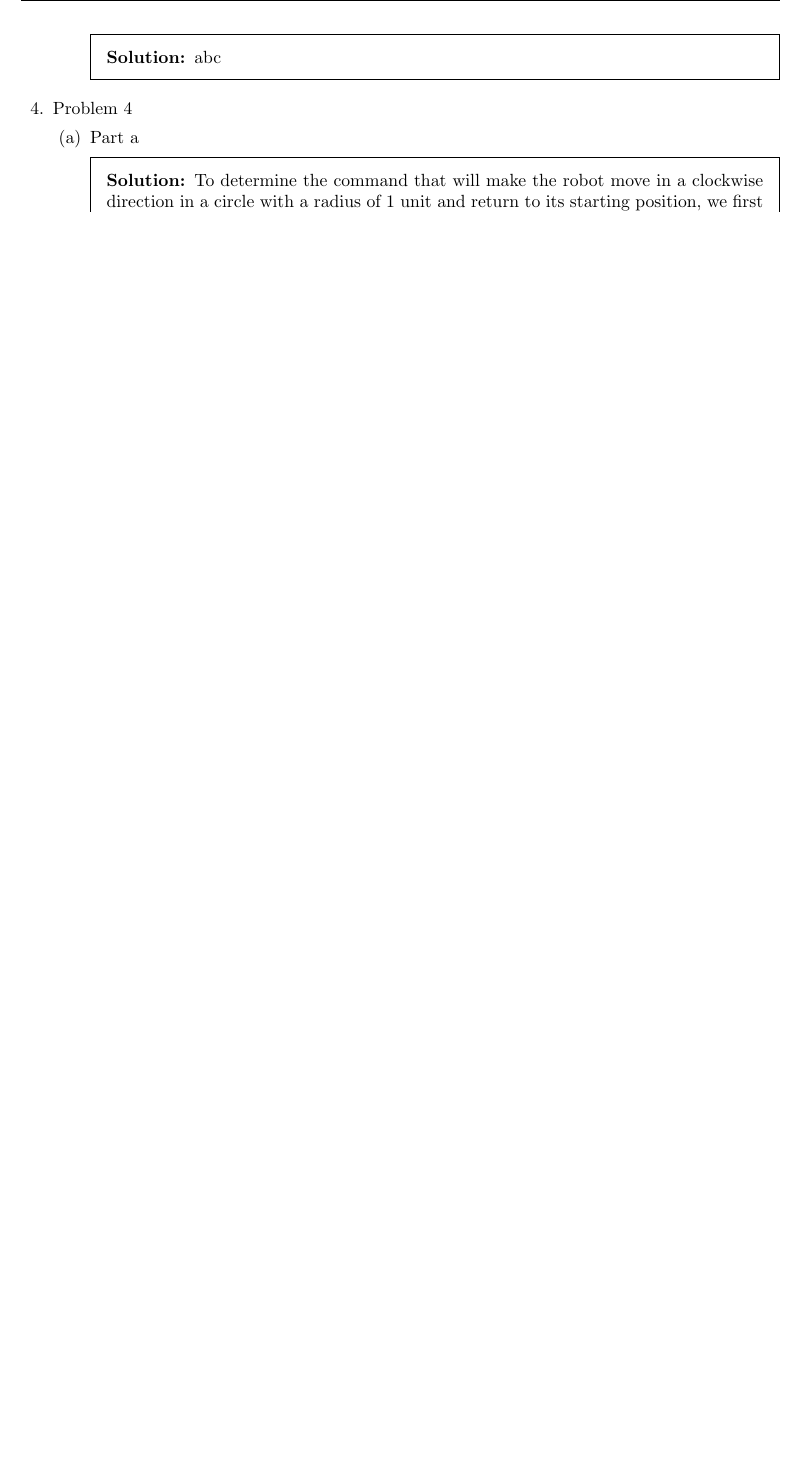
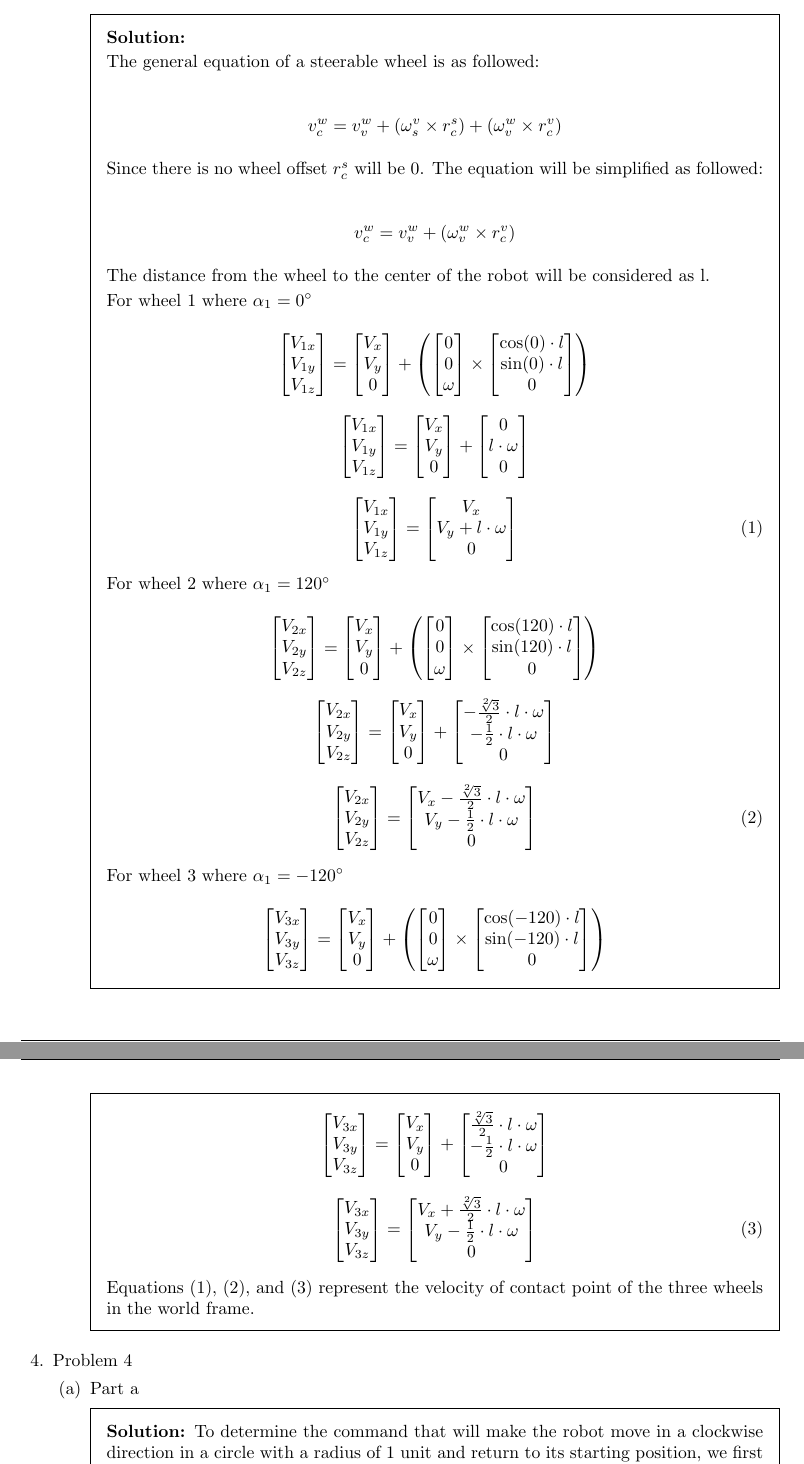
Before and after one commit to aliasgharchakera/MR-Fall23-Assignment01, a LaTeX problem sheet (main.tex): part of page 3 of 4 before the commit and two parts of pages 3 and 4 of 6 after it, the two joined at a grey line, cut so that both start at the same text, the shorter picture padded with empty space. Compiled offline with pdfLaTeX.

Commit message:
question3 completed

```diff
--- a/main.tex
+++ b/main.tex
@@ -188,13 +188,197 @@
 
         \end{solution}
     \end{parts}
+
     \question Problem 3
     \begin{parts}
         \part Part a
         \begin{solution}
-            abc
+
+            The general equation of a steerable wheel is as followed:
+
+            \begin{align*}
+                v^w_c = v^w_v + ({\omega}^v_s \times r^s_c) + ({\omega}^w_v \times r^v_c)
+            \end{align*}
+
+            Since there is no wheel offset $r^s_c$ will be 0. The equation will be simplified as followed:
+
+            \begin{align*}
+                v^w_c = v^w_v + ({\omega}^w_v \times r^v_c)
+            \end{align*}
+
+            The distance from the wheel to the center of the robot will be considered as l.
+
+            For wheel 1 where $\alpha_1 = 0^\circ$
+
+            \begin{equation*}
+                \begin{bmatrix}
+                    V_{1x}  \\
+                    V_{1y} \\
+                    V_{1z}
+                \end{bmatrix}
+                = \begin{bmatrix}
+                    V_x \\
+                    V_y \\
+                    0
+                \end{bmatrix}
+                + \left(\begin{bmatrix}
+                    0 \\
+                    0 \\
+                    \omega
+                \end{bmatrix} \times \begin{bmatrix}
+                    \cos(0) \cdot l \\
+                    \sin(0) \cdot l \\
+                    0
+                \end{bmatrix}\right)
+            \end{equation*}
+
+            \begin{equation*}
+                \begin{bmatrix}
+                    V_{1x}  \\
+                    V_{1y} \\
+                    V_{1z}
+                \end{bmatrix}
+                = \begin{bmatrix}
+                    V_x \\
+                    V_y \\
+                    0
+                \end{bmatrix}
+                + \begin{bmatrix}
+                    0 \\
+                    l \cdot \omega \\
+                    0
+                \end{bmatrix}
+            \end{equation*}
+
+            \begin{equation} \label{eq:1}
+                \begin{bmatrix}
+                    V_{1x}  \\
+                    V_{1y} \\
+                    V_{1z}
+                \end{bmatrix}
+                = \begin{bmatrix}
+                    V_x \\
+                    V_y + l \cdot \omega\\
+                    0
+                \end{bmatrix}
+            \end{equation}
+
+
+            For wheel 2 where $\alpha_1 = 120^\circ$
+
+            \begin{equation*}
+                \begin{bmatrix}
+                    V_{2x}  \\
+                    V_{2y} \\
+                    V_{2z}
+                \end{bmatrix}
+                = \begin{bmatrix}
+                    V_x \\
+                    V_y \\
+                    0
+                \end{bmatrix}
+                + \left(\begin{bmatrix}
+                    0 \\
+                    0 \\
+                    \omega
+                \end{bmatrix} \times \begin{bmatrix}
+                    \cos(120) \cdot l \\
+                    \sin(120) \cdot l \\
+                    0
+                \end{bmatrix}\right)
+            \end{equation*}
+
+            \begin{equation*}
+                \begin{bmatrix}
+                    V_{2x}  \\
+                    V_{2y} \\
+                    V_{2z}
+                \end{bmatrix}
+                = \begin{bmatrix}
+                    V_x \\
+                    V_y \\
+                    0
+                \end{bmatrix}
+                + \begin{bmatrix}
+                    - \frac{\sqrt[2]{3}}{2} \cdot l \cdot \omega \\
+                    - \frac{1}{2} \cdot l \cdot \omega \\
+                    0
+                \end{bmatrix}
+            \end{equation*}
+
+            \begin{equation} \label{eq:2}
+                \begin{bmatrix}
+                    V_{2x}  \\
+                    V_{2y} \\
+                    V_{2z}
+                \end{bmatrix}
+                = \begin{bmatrix}
+                    V_x - \frac{\sqrt[2]{3}}{2} \cdot l \cdot \omega \\
+                    V_y - \frac{1}{2} \cdot l \cdot \omega \\
+                    0
+                \end{bmatrix}
+            \end{equation}
+
+            For wheel 3 where $\alpha_1 = - 120^\circ$
+
+            \begin{equation*}
+                \begin{bmatrix}
+                    V_{3x}  \\
+                    V_{3y} \\
+                    V_{3z}
+                \end{bmatrix}
+                = \begin{bmatrix}
+                    V_x \\
+                    V_y \\
+                    0
+                \end{bmatrix}
+                + \left(\begin{bmatrix}
+                    0 \\
+                    0 \\
+                    \omega
+                \end{bmatrix} \times \begin{bmatrix}
+                    \cos(- 120) \cdot l \\
+                    \sin(- 120) \cdot l \\
+                    0
+                \end{bmatrix}\right)
+            \end{equation*}
+
+            \begin{equation*}
+                \begin{bmatrix}
+                    V_{3x}  \\
+                    V_{3y} \\
+                    V_{3z}
+                \end{bmatrix}
+                = \begin{bmatrix}
+                    V_x \\
+                    V_y \\
+                    0
+                \end{bmatrix}
+                + \begin{bmatrix}
+                    \frac{\sqrt[2]{3}}{2} \cdot l \cdot \omega \\
+                    - \frac{1}{2} \cdot l \cdot \omega \\
+                    0
+                \end{bmatrix}
+            \end{equation*}
+
+            \begin{equation} \label{eq:3}
+                \begin{bmatrix}
+                    V_{3x}  \\
+                    V_{3y} \\
+                    V_{3z}
+                \end{bmatrix}
+                = \begin{bmatrix}
+                    V_x + \frac{\sqrt[2]{3}}{2} \cdot l \cdot \omega \\
+                    V_y - \frac{1}{2} \cdot l \cdot \omega \\
+                    0
+                \end{bmatrix}
+            \end{equation}
+
+            Equations $\eqref{eq:1}$, $\eqref{eq:2}$, and $\eqref{eq:3}$ represent the velocity of contact point of the three wheels in the world frame.
+
         \end{solution}
     \end{parts}
+
     \question Problem 4
     \begin{parts}
         \part Part a
```
